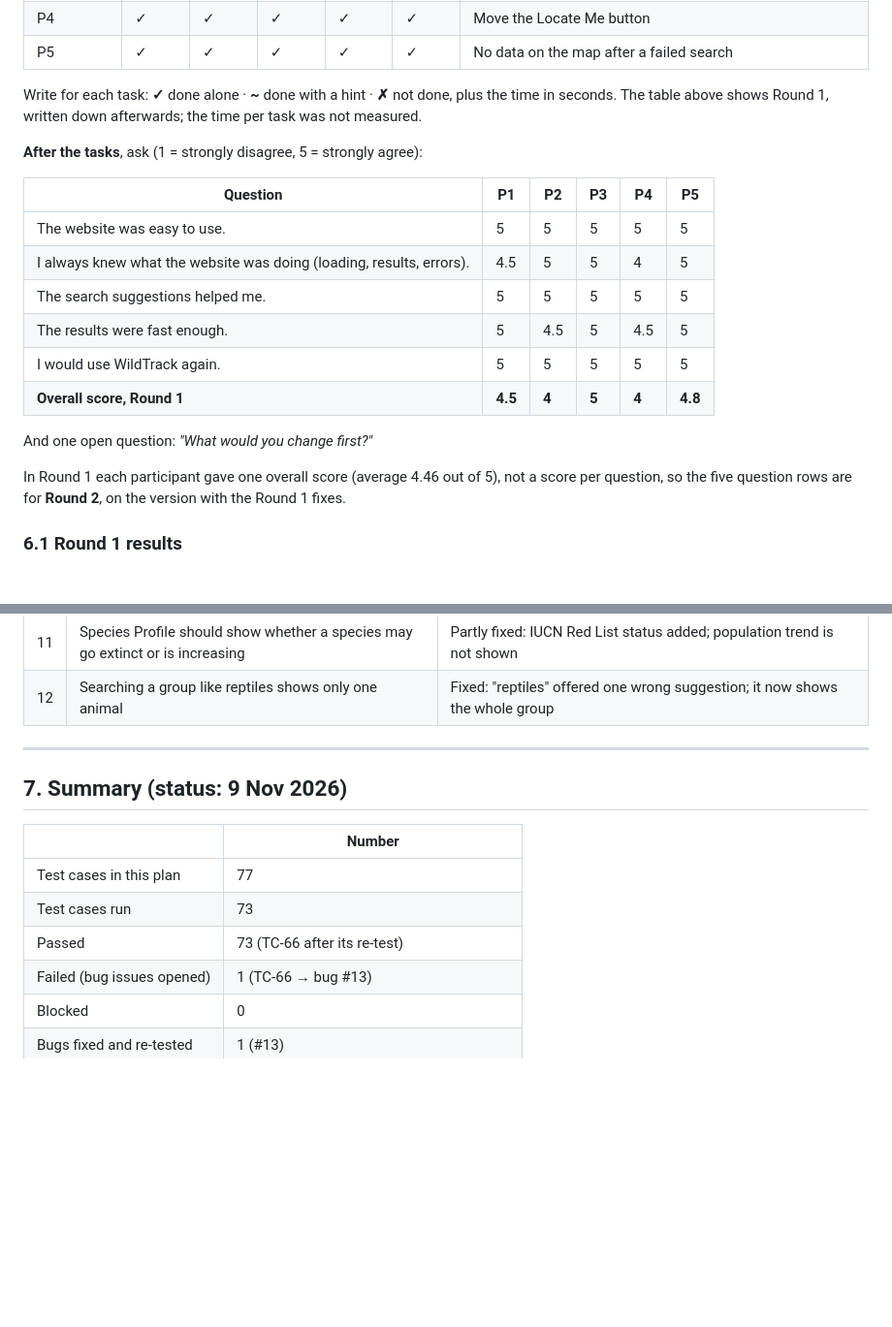
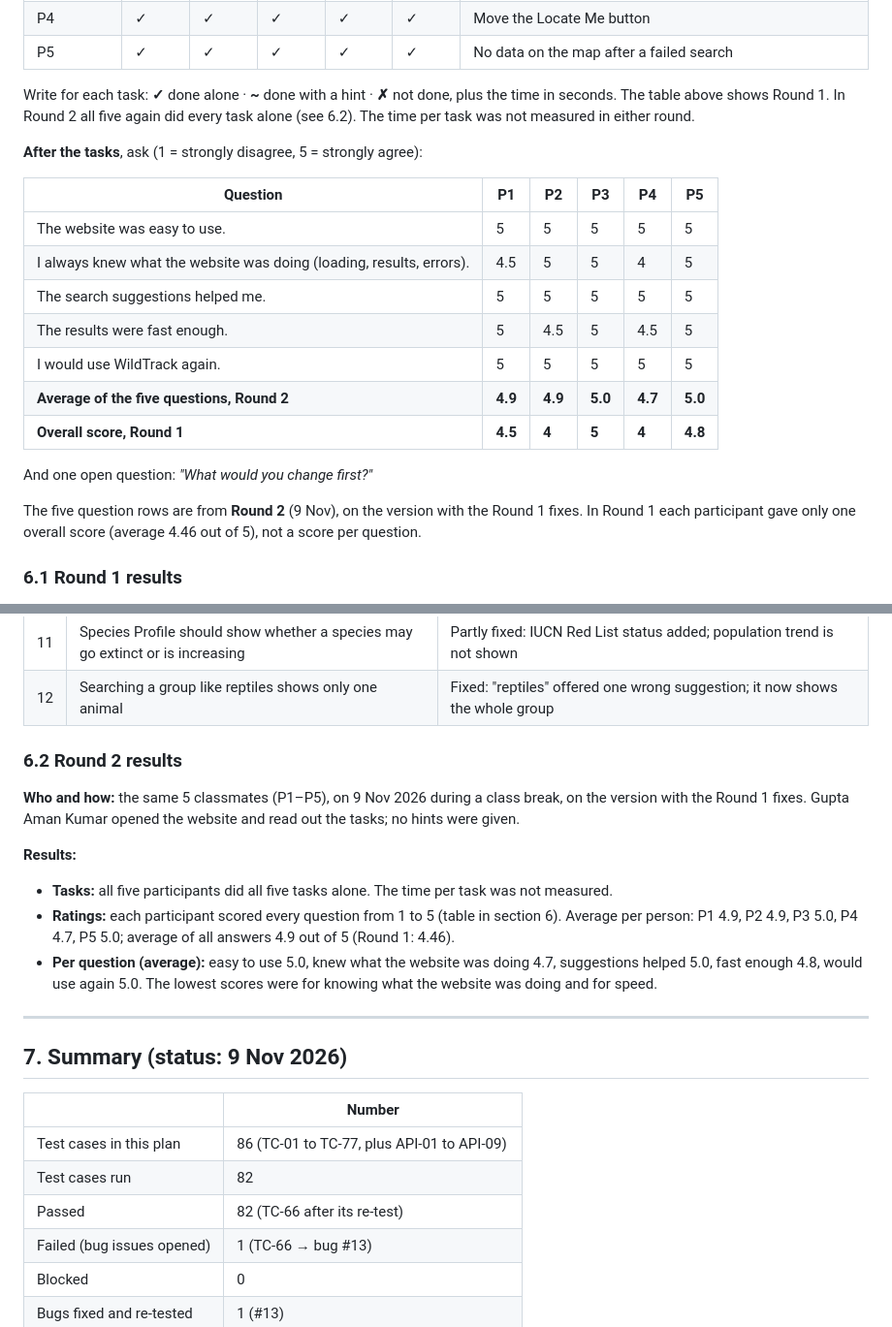
Before and after one commit to Guptaji101/CAPR-F2026-WildlifeTracker, a Markdown page: testing/TEST_PLAN.md, 2 parts joined by grey strips. Shown at 97% size. Rendered like a GitHub page; blank space fills up the shorter version.

Commit message:
Add usability test Round 2 and correct the test summary
Round 2 on 9 Nov with the same 5 classmates: all tasks done alone, every question scored 1 to 5 (average 4.9, Round 1: 4.46). New section 6.2. Section 7 now counts the 9 API checks: 86 cases, 82 run and passed, 4 pending.

```diff
--- a/testing/TEST_PLAN.md
+++ b/testing/TEST_PLAN.md
@@ -212,23 +212,25 @@ unless the person is completely stuck (then note it).
 | P5 | ✓ | ✓ | ✓ | ✓ | ✓ | No data on the map after a failed search |
 
 Write for each task: **✓** done alone · **~** done with a hint · **✗** not done, plus the time in seconds.
-The table above shows Round 1, written down afterwards; the time per task was not measured.
+The table above shows Round 1. In Round 2 all five again did every task alone (see 6.2). The time per
+task was not measured in either round.
 
 **After the tasks**, ask (1 = strongly disagree, 5 = strongly agree):
 
 | Question | P1 | P2 | P3 | P4 | P5 |
 |---|---|---|---|---|---|
-| The website was easy to use. | 5|5|5|5|5 |
-| I always knew what the website was doing (loading, results, errors). | 4.5|5|5|4 |5
-| The search suggestions helped me. |5 |5 | 5|5| 5|
-| The results were fast enough. |5 | 4.5| 5| 4.5| 5|
-| I would use WildTrack again. | 5|5 |5 |5 | 5|
+| The website was easy to use. | 5 | 5 | 5 | 5 | 5 |
+| I always knew what the website was doing (loading, results, errors). | 4.5 | 5 | 5 | 4 | 5 |
+| The search suggestions helped me. | 5 | 5 | 5 | 5 | 5 |
+| The results were fast enough. | 5 | 4.5 | 5 | 4.5 | 5 |
+| I would use WildTrack again. | 5 | 5 | 5 | 5 | 5 |
+| **Average of the five questions, Round 2** | **4.9** | **4.9** | **5.0** | **4.7** | **5.0** |
 | **Overall score, Round 1** | **4.5** | **4** | **5** | **4** | **4.8** |
 
 And one open question: *"What would you change first?"*
 
-In Round 1 each participant gave one overall score (average 4.46 out of 5), not a score per
-question, so the five question rows are for **Round 2**, on the version with the Round 1 fixes.
+The five question rows are from **Round 2** (9 Nov), on the version with the Round 1 fixes. In
+Round 1 each participant gave only one overall score (average 4.46 out of 5), not a score per question.
 
 ### 6.1 Round 1 results
 
@@ -263,15 +265,30 @@ P2 13:15, P3 13:30, P4 13:45, P5 13:57; the session ended at about 14:05.
 | 11 | Species Profile should show whether a species may go extinct or is increasing | Partly fixed: IUCN Red List status added; population trend is not shown |
 | 12 | Searching a group like reptiles shows only one animal | Fixed: "reptiles" offered one wrong suggestion; it now shows the whole group |
 
+
+### 6.2 Round 2 results
+
+**Who and how:** the same 5 classmates (P1–P5), on 9 Nov 2026 during a class break, on the version
+with the Round 1 fixes. Gupta Aman Kumar opened the website and read out the tasks; no hints were given.
+
+**Results:**
+- **Tasks:** all five participants did all five tasks alone. The time per task was not measured.
+- **Ratings:** each participant scored every question from 1 to 5 (table in section 6). Average per
+  person: P1 4.9, P2 4.9, P3 5.0, P4 4.7, P5 5.0; average of all answers 4.9 out of 5
+  (Round 1: 4.46).
+- **Per question (average):** easy to use 5.0, knew what the website was doing 4.7, suggestions
+  helped 5.0, fast enough 4.8, would use again 5.0. The lowest scores were for knowing what the
+  website was doing and for speed.
+
 ---
 
 ## 7. Summary (status: 9 Nov 2026)
 
 | | Number |
 |---|---|
-| Test cases in this plan | 77 |
-| Test cases run | 73 |
-| Passed | 73 (TC-66 after its re-test) |
+| Test cases in this plan | 86 (TC-01 to TC-77, plus API-01 to API-09) |
+| Test cases run | 82 |
+| Passed | 82 (TC-66 after its re-test) |
 | Failed (bug issues opened) | 1 (TC-66 → bug #13) |
 | Blocked | 0 |
 | Bugs fixed and re-tested | 1 (#13) |
```
